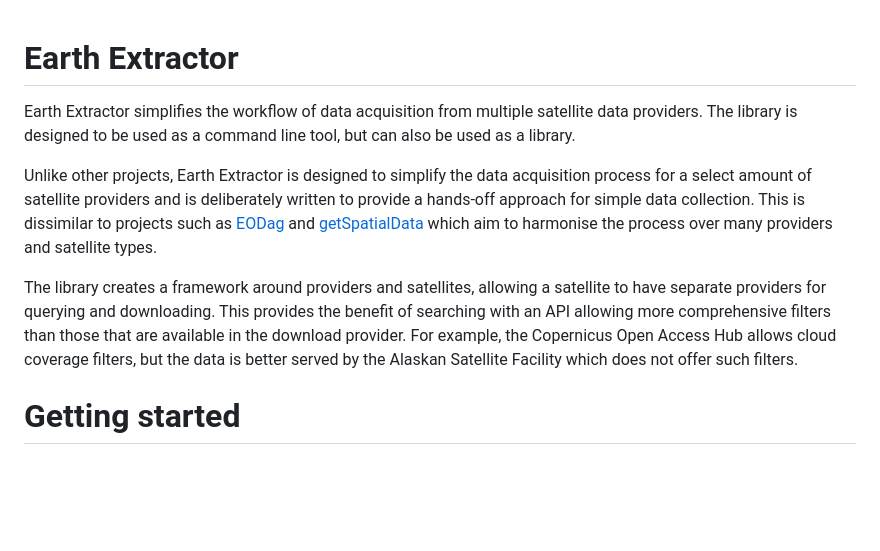
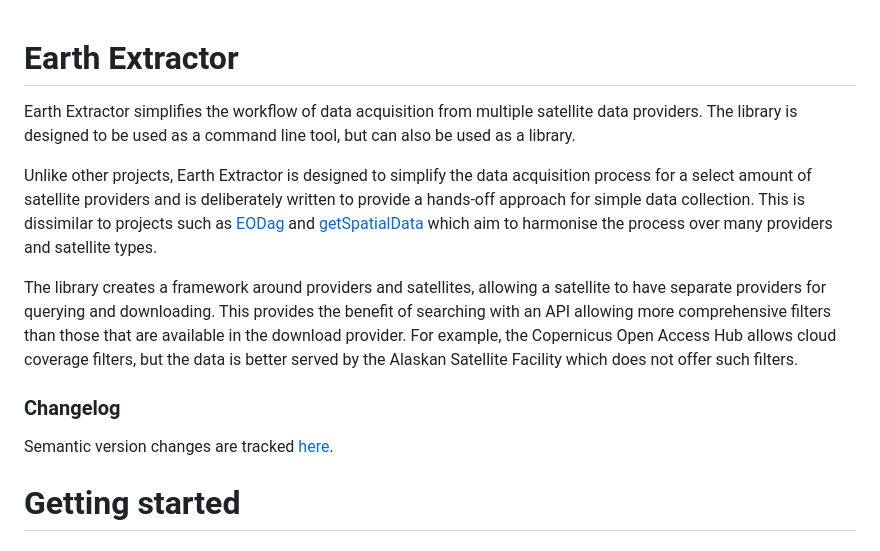
Before and after one commit to eceo-epfl/earth-extractor, a Markdown page: README.md, the part around one of its changes. GitHub-like rendering; blank space fills up the shorter version.

Commit message:
Add CHANGELOG link to README

```diff
--- a/README.md
+++ b/README.md
@@ -1,4 +1,5 @@
 # Earth Extractor
+
 Earth Extractor simplifies the workflow of data acquisition from multiple
 satellite data providers. The library is designed to be used as a command line
 tool, but can also be used as a library.
@@ -18,6 +19,9 @@ filters than those that are available in the download provider. For example,
 the Copernicus Open Access Hub allows cloud coverage filters, but the data is
 better served by the Alaskan Satellite Facility which does not offer such
 filters.
+
+### Changelog
+Semantic version changes are tracked [here](./CHANGELOG.md).
 
 # Getting started
 ## Installation
```
Also changed, not shown: other parts of README.md (+1 -0 lines).
